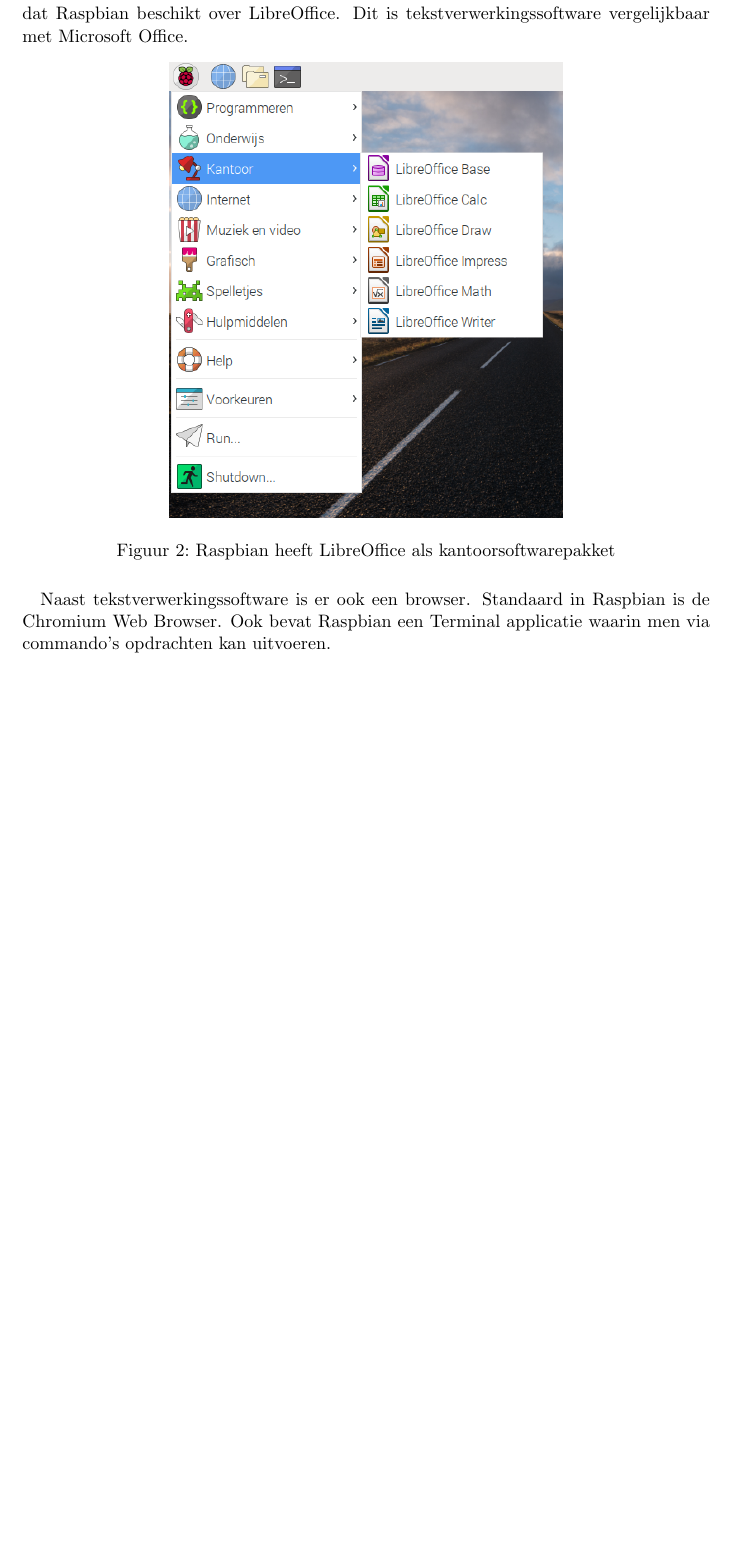
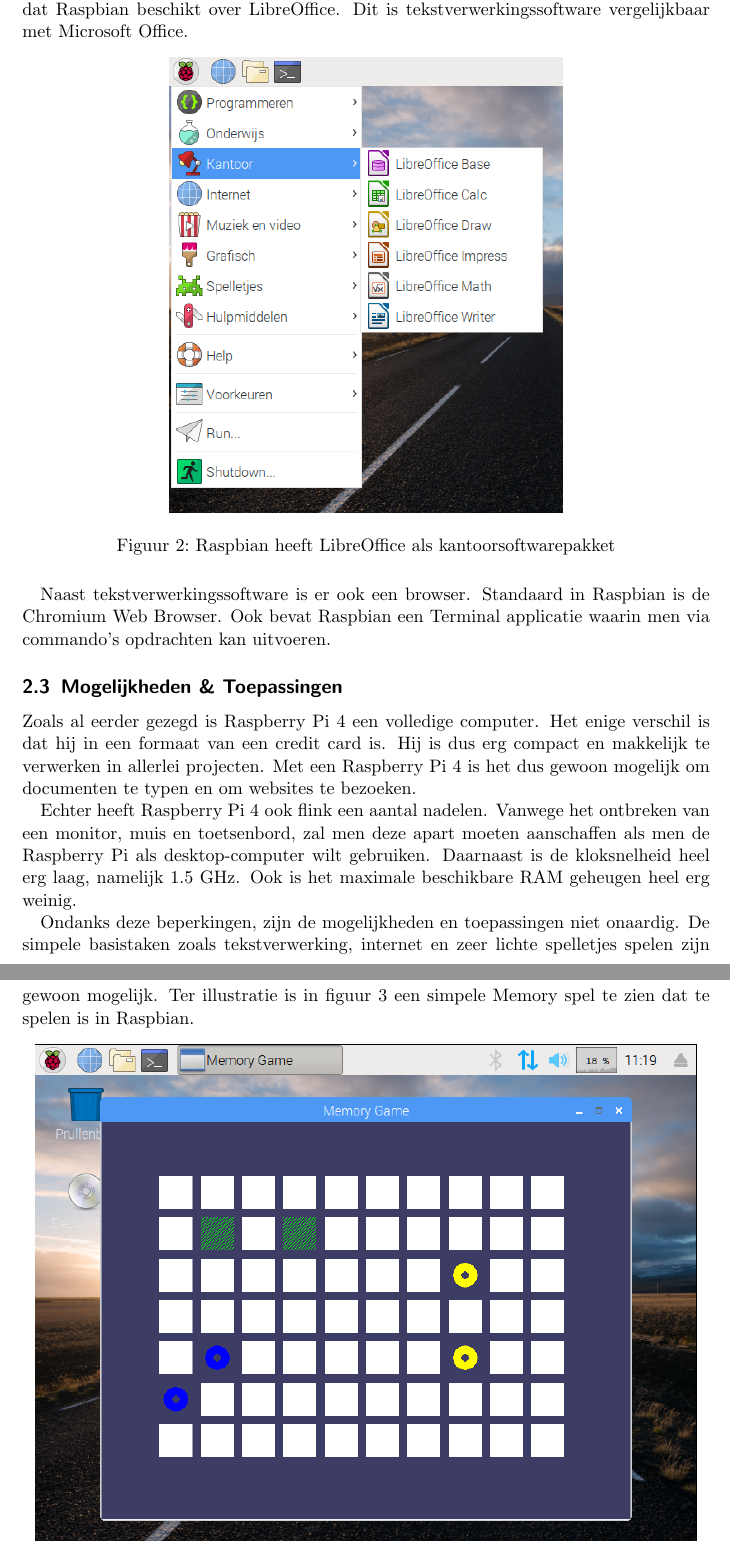
Before and after one commit to LuukBerkers/infonw-paper, a LaTeX paper (raspberry-pi.tex): part of page 4 of 5 before the commit and two parts of pages 4 and 5 of 5 after it, the two joined at a grey line, cut so that both start at the same text, the shorter picture padded with empty space. Compiled offline with pdfLaTeX.

Commit message:
Raspberry Pi

```diff
--- a/raspberry-pi.tex
+++ b/raspberry-pi.tex
@@ -133,6 +133,30 @@
 Standaard in Raspbian is de Chromium Web Browser.
 Ook bevat Raspbian een Terminal applicatie waarin men via commando's opdrachten kan uitvoeren.
 
+\subsection{Mogelijkheden \& Toepassingen}
+Zoals al eerder gezegd is Raspberry Pi 4 een volledige computer.
+Het enige verschil is dat hij in een formaat van een credit card is.
+Hij is dus erg compact en makkelijk te verwerken in allerlei projecten.
+Met een Raspberry Pi 4 is het dus gewoon mogelijk om documenten te typen en om websites te bezoeken.
+
+Echter heeft Raspberry Pi 4 ook flink een aantal nadelen.
+Vanwege het ontbreken van een monitor, muis en toetsenbord, zal men deze apart moeten aanschaffen
+als men de Raspberry Pi als desktop-computer wilt gebruiken.
+Daarnaast is de kloksnelheid heel erg laag, namelijk 1.5 GHz.
+Ook is het maximale beschikbare RAM geheugen heel erg weinig.
+
+Ondanks deze beperkingen, zijn de mogelijkheden en toepassingen niet onaardig.
+De simpele basistaken zoals tekstverwerking, internet en zeer lichte spelletjes spelen zijn gewoon
+mogelijk.
+Ter illustratie is in figuur \ref{fig:raspbian-memory} een simpele Memory spel te zien dat te spelen
+is in Raspbian.
+\begin{figure}[h]
+    \centering
+    \includegraphics[scale=0.5]{raspbian-memory.png}
+    \caption{Memory spel in Raspbian}
+    \label{fig:raspbian-memory}
+\end{figure}
+
 % \section{Architectuur \& Hardware}
 % Beide platformen zijn bedoeld voor gebruik in projecten waarin een computer nodig is, maar niet heel
 % veel computer, dit is ook zichtbaar in het ontwerp van de hardware.
```
Also changed, not shown: afbeeldingen/raspbian-memory.png (added), makefile, raspberry-pi.pdf.
